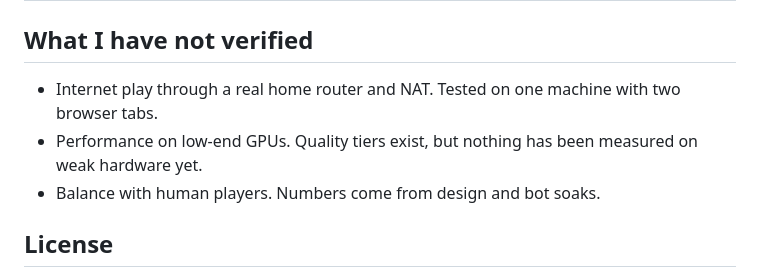
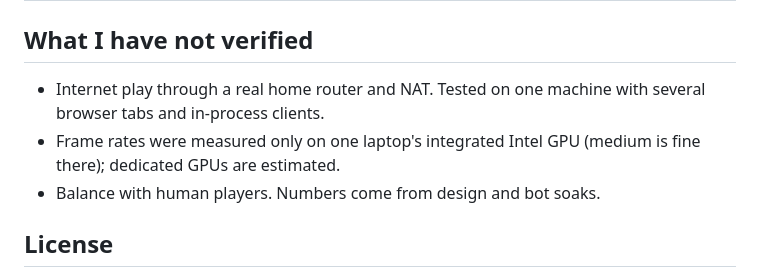
Before and after one commit to Zarakilian/Hook-Wars, a Markdown page: README.md, the part around one of its changes. Drawn GitHub-style.

```diff
--- a/README.md
+++ b/README.md
@@ -133,8 +163,8 @@ Design, rules and module ownership: [docs/design.md](docs/design.md).
 
 ## What I have not verified
 
-- Internet play through a real home router and NAT. Tested on one machine with two browser tabs.
-- Performance on low-end GPUs. Quality tiers exist, but nothing has been measured on weak hardware yet.
+- Internet play through a real home router and NAT. Tested on one machine with several browser tabs and in-process clients.
+- Frame rates were measured only on one laptop's integrated Intel GPU (medium is fine there); dedicated GPUs are estimated.
 - Balance with human players. Numbers come from design and bot soaks.
 
 ## License
```
Also changed, not shown: other parts of README.md (+32 -2 lines).
